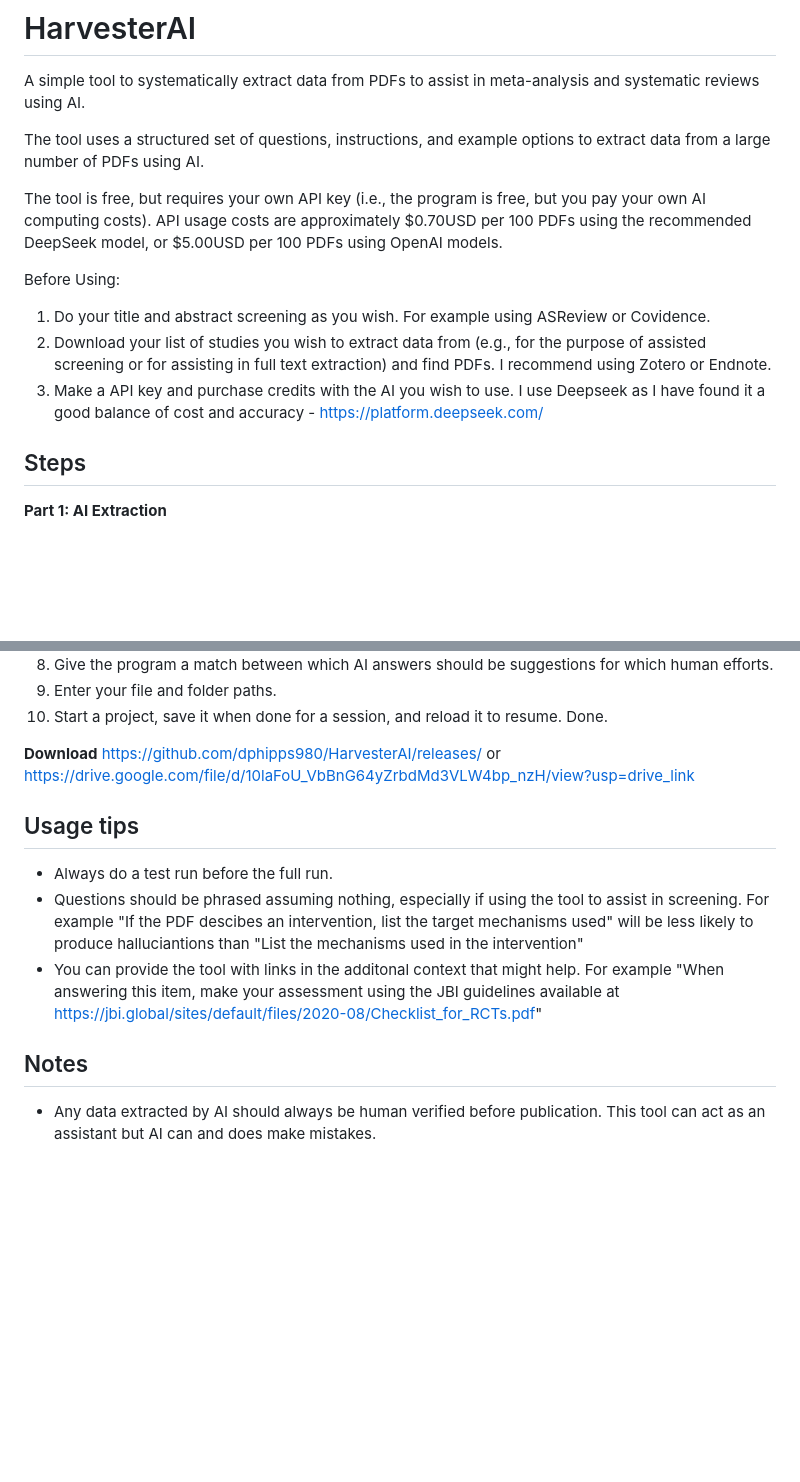
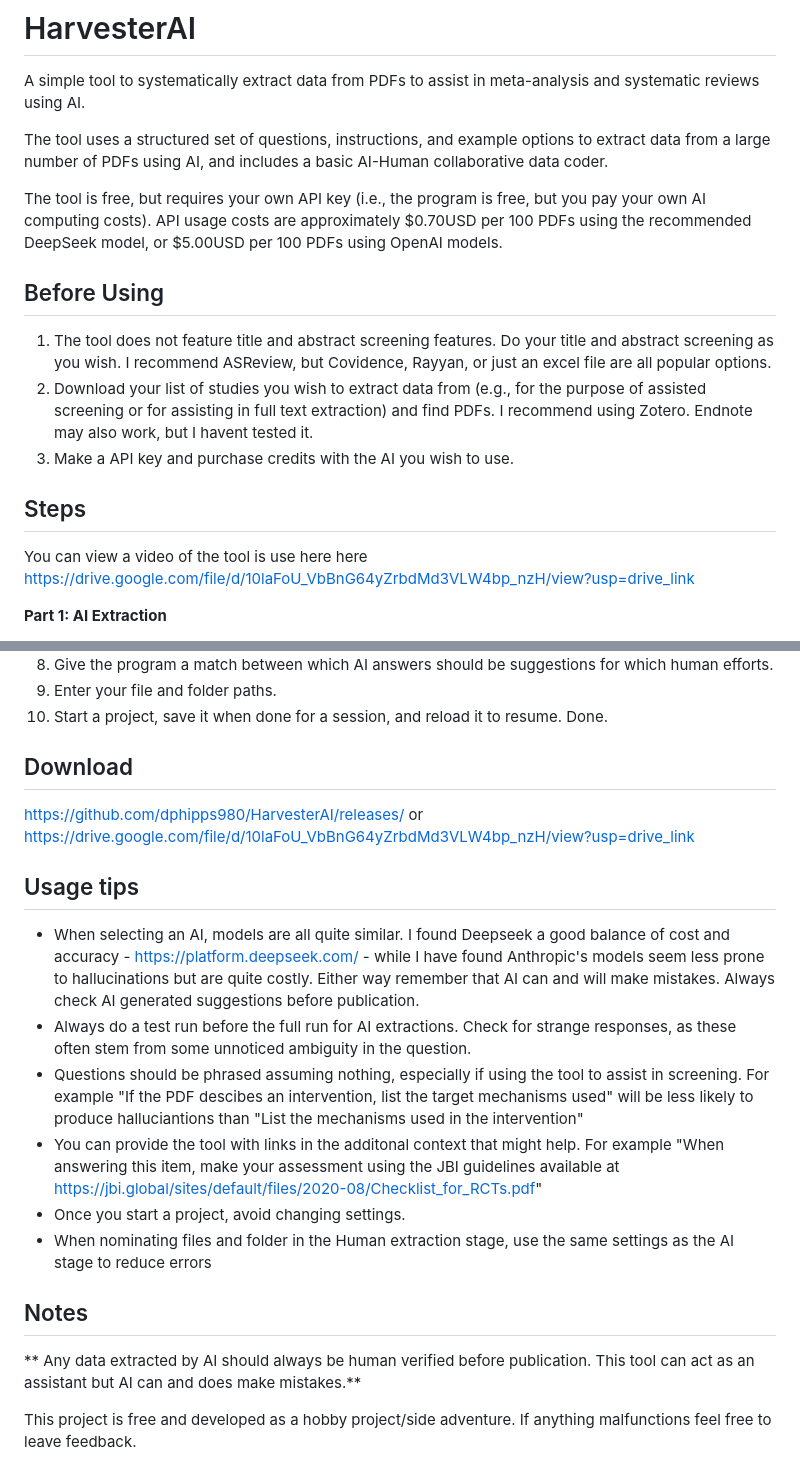
Before and after one commit to dphipps980/HarvesterAI, a Markdown page: README.md, 2 parts joined by grey strips. Rendered like a GitHub page; blank space fills up the shorter version.

Commit message:
Enhance README with detailed usage guidelines
Updated README to clarify tool features and usage instructions.

```diff
--- a/README.md
+++ b/README.md
@@ -1,16 +1,18 @@
 # HarvesterAI
 A simple tool to systematically extract data from PDFs to assist in meta-analysis and systematic reviews using AI.
 
-The tool uses a structured set of questions, instructions, and example options to extract data from a large number of PDFs using AI.
+The tool uses a structured set of questions, instructions, and example options to extract data from a large number of PDFs using AI, and includes a basic AI-Human collaborative data coder.
 
 The tool is free, but requires your own API key (i.e., the program is free, but you pay your own AI computing costs). API usage costs are approximately $0.70USD per 100 PDFs using the recommended DeepSeek model, or $5.00USD per 100 PDFs using OpenAI models.
 
-Before Using:
-1. Do your title and abstract screening as you wish. For example using ASReview or Covidence.
-2. Download your list of studies you wish to extract data from (e.g., for the purpose of assisted screening or for assisting in full text extraction) and find PDFs. I recommend using Zotero or Endnote.
-3. Make a API key and purchase credits with the AI you wish to use. I use Deepseek as I have found it a good balance of cost and accuracy - https://platform.deepseek.com/
+## Before Using
+1. The tool does not feature title and abstract screening features. Do your title and abstract screening as you wish. I recommend ASReview, but Covidence, Rayyan, or just an excel file are all popular options.
+2. Download your list of studies you wish to extract data from (e.g., for the purpose of assisted screening or for assisting in full text extraction) and find PDFs. I recommend using Zotero. Endnote may also work, but I havent tested it.
+3. Make a API key and purchase credits with the AI you wish to use.
 
 ## Steps
+You can view a video of the tool is use here here https://drive.google.com/file/d/10laFoU_VbBnG64yZrbdMd3VLW4bp_nzH/view?usp=drive_link
+
 **Part 1: AI Extraction**
 1. Phase your questions in the questiontemplate file. Questions may include recommended answer options (e.g., RCT, Pre-Post Intervention, Other: Insert Design Here), detailed instructions, or example answers. For simple questions these are less important, but will vastly improve the quality for complex issues.
 2. Export your Zotero or Endnote library with PDFs to a target folder and RIS formatting.
@@ -25,14 +27,19 @@ Before Using:
 4. Start a project, save it when done for a session, and reload it to resume. Done.
 
 
-**Download**
+## Download
 https://github.com/dphipps980/HarvesterAI/releases/ or https://drive.google.com/file/d/10laFoU_VbBnG64yZrbdMd3VLW4bp_nzH/view?usp=drive_link
 
 
 ## Usage tips
-- Always do a test run before the full run.
+- When selecting an AI, models are all quite similar. I found Deepseek a good balance of cost and accuracy - https://platform.deepseek.com/ - while I have found Anthropic's models seem less prone to hallucinations but are quite costly. Either way remember that AI can and will make mistakes. Always check AI generated suggestions before publication.
+- Always do a test run before the full run for AI extractions. Check for strange responses, as these often stem from some unnoticed ambiguity in the question.
 - Questions should be phrased assuming nothing, especially if using the tool to assist in screening. For example "If the PDF descibes an intervention, list the target mechanisms used" will be less likely to produce halluciantions than "List the mechanisms used in the intervention"
 - You can provide the tool with links in the additonal context that might help. For example "When answering this item, make your assessment using the JBI guidelines available at https://jbi.global/sites/default/files/2020-08/Checklist_for_RCTs.pdf"
+- Once you start a project, avoid changing settings.
+- When nominating files and folder in the Human extraction stage, use the same settings as the AI stage to reduce errors
 
 ## Notes
-- Any data extracted by AI should always be human verified before publication. This tool can act as an assistant but AI can and does make mistakes.
+** Any data extracted by AI should always be human verified before publication. This tool can act as an assistant but AI can and does make mistakes.**
+
+This project is free and developed as a hobby project/side adventure. If anything malfunctions feel free to leave feedback.
```
